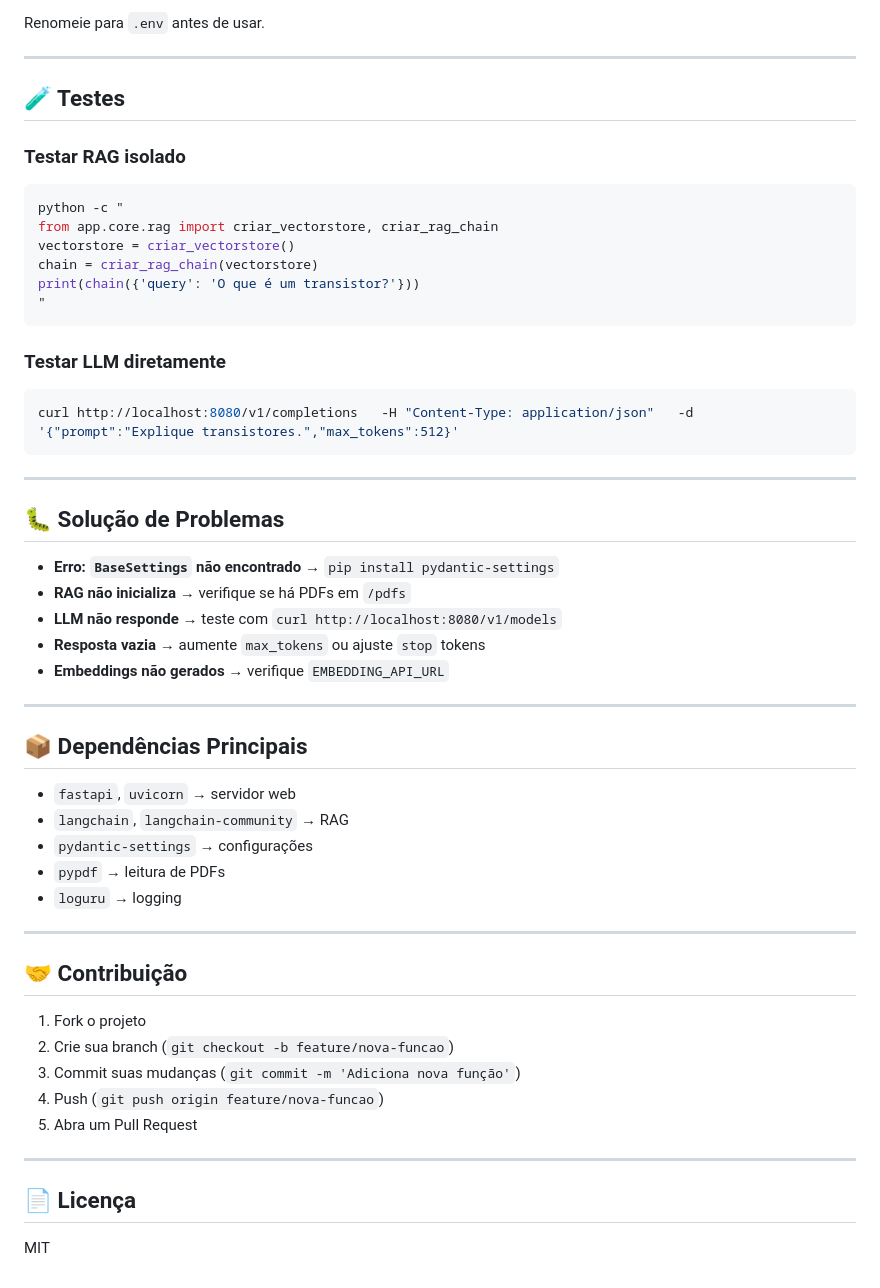
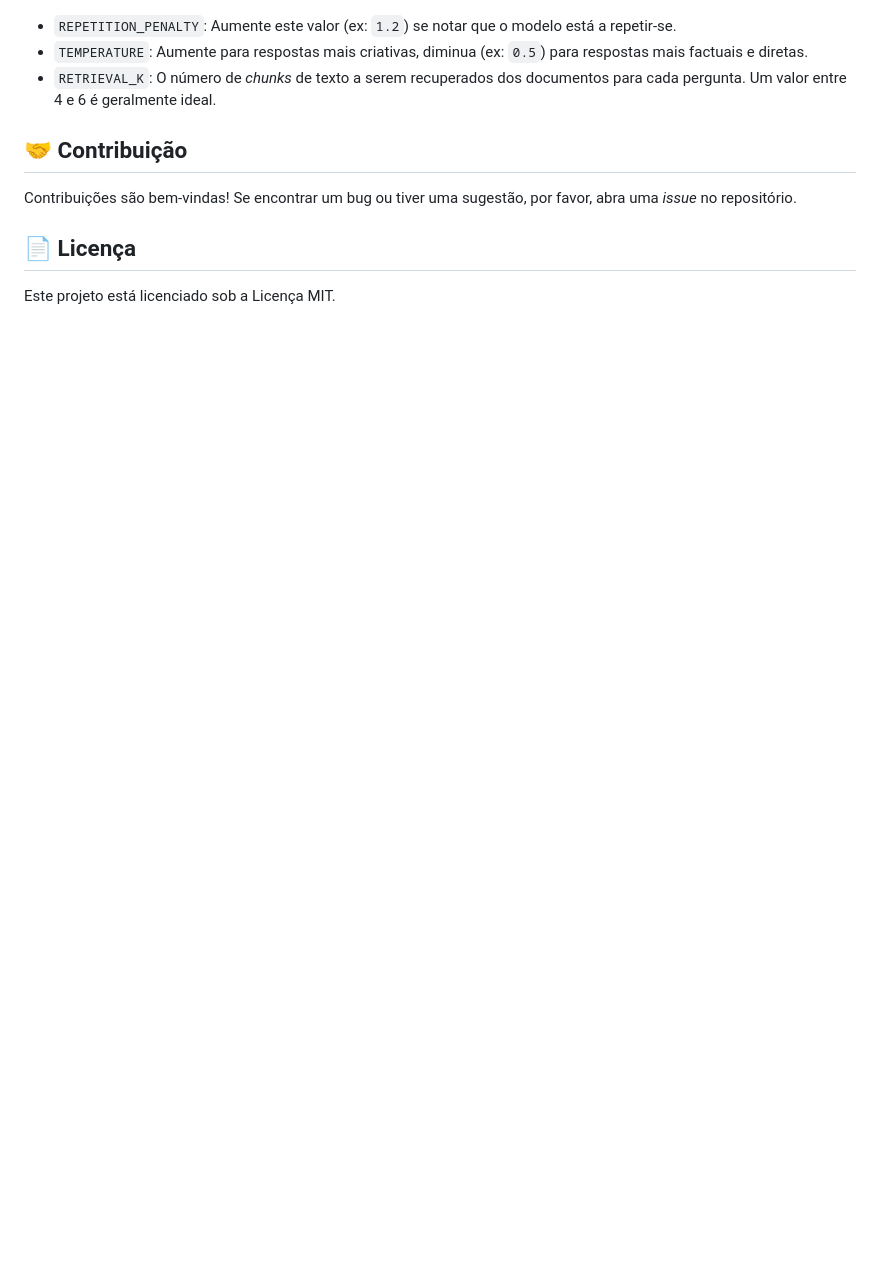
Before and after one commit to AbnerMSaconi/UCDB-IA, a Markdown page: readme.md, the part around the change printed below. Drawn GitHub-style; blank space fills up the shorter version.

````diff
--- a/readme.md
+++ b/readme.md
@@ -139,52 +161,11 @@ TEMPERATURE=0.8
-Renomeie para `.env` antes de usar.
-
----
-
-## 🧪 Testes
-
-### Testar RAG isolado
-```bash
-python -c "
-from app.core.rag import criar_vectorstore, criar_rag_chain
-vectorstore = criar_vectorstore()
-chain = criar_rag_chain(vectorstore)
-print(chain({'query': 'O que é um transistor?'}))
-"
-```
-
-### Testar LLM diretamente
-```bash
-curl http://localhost:8080/v1/completions   -H "Content-Type: application/json"   -d '{"prompt":"Explique transistores.","max_tokens":512}'
-```
-
----
-
-## 🐛 Solução de Problemas
-- **Erro: `BaseSettings` não encontrado** → `pip install pydantic-settings`
-- **RAG não inicializa** → verifique se há PDFs em `/pdfs`
-- **LLM não responde** → teste com `curl http://localhost:8080/v1/models`
-- **Resposta vazia** → aumente `max_tokens` ou ajuste `stop` tokens
-- **Embeddings não gerados** → verifique `EMBEDDING_API_URL`
-
----
-
-## 📦 Dependências Principais
-- `fastapi`, `uvicorn` → servidor web
-- `langchain`, `langchain-community` → RAG
-- `pydantic-settings` → configurações
-- `pypdf` → leitura de PDFs
-- `loguru` → logging
-
----
+  * `REPETITION_PENALTY`: Aumente este valor (ex: `1.2`) se notar que o modelo está a repetir-se.
+  * `TEMPERATURE`: Aumente para respostas mais criativas, diminua (ex: `0.5`) para respostas mais factuais e diretas.
+  * `RETRIEVAL_K`: O número de *chunks* de texto a serem recuperados dos documentos para cada pergunta. Um valor entre 4 e 6 é geralmente ideal.
 
 ## 🤝 Contribuição
-1. Fork o projeto
-2. Crie sua branch (`git checkout -b feature/nova-funcao`)
-3. Commit suas mudanças (`git commit -m 'Adiciona nova função'`)
-4. Push (`git push origin feature/nova-funcao`)
-5. Abra um Pull Request
 
----
+Contribuições são bem-vindas\! Se encontrar um bug ou tiver uma sugestão, por favor, abra uma *issue* no repositório.
 
 ## 📄 Licença
-MIT
+
+Este projeto está licenciado sob a Licença MIT.
````
Also changed, not shown: other parts of readme.md (+129 -107 lines).
